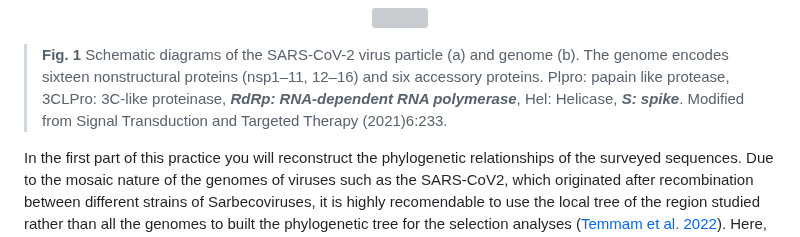
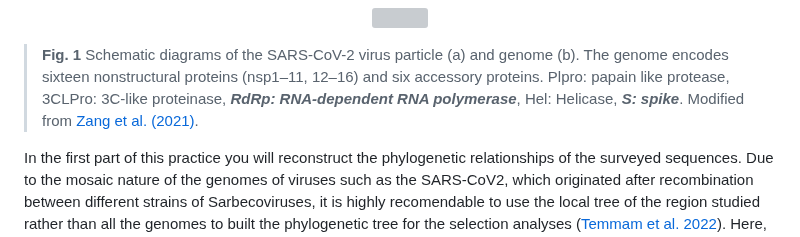
Before and after one commit to salejandro/EGiG-MBIOD, a Markdown page: README.md, the part around the change. Rendered like a GitHub page; grey boxes are pictures that could not be loaded.

```diff
--- a/README.md
+++ b/README.md
@@ -23,7 +23,7 @@ The biological model used in this practices is the BA.1 sublineage of the SARS-C
 </p>
 
 > **Fig. 1** Schematic diagrams of the SARS-CoV-2 virus particle (a) and genome (b). The genome encodes sixteen nonstructural proteins (nsp1–11, 12–16) and six accessory proteins. Plpro: papain like protease, 3CLPro: 3C-like proteinase, *__RdRp: RNA-dependent RNA polymerase__*, Hel:
-Helicase, *__S: spike__*. Modified from Signal Transduction and Targeted Therapy (2021)6:233.
+Helicase, *__S: spike__*. Modified from [Zang et al. (2021)](https://www.nature.com/articles/s41392-021-00653-w).
 
 </br>
 
```
